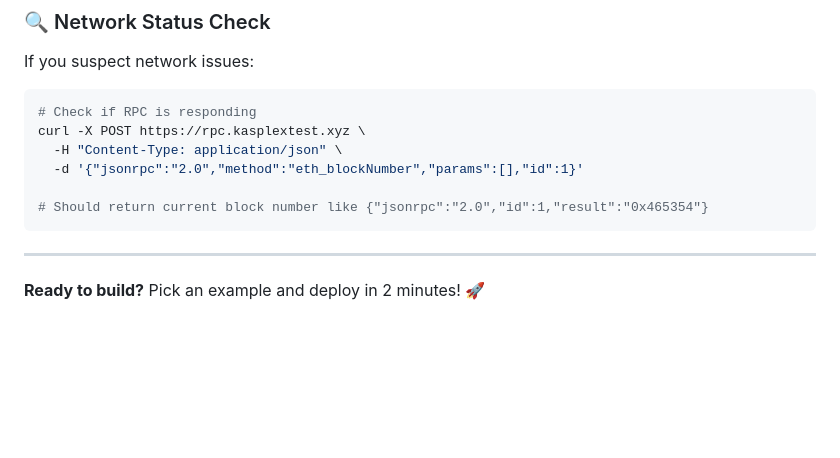
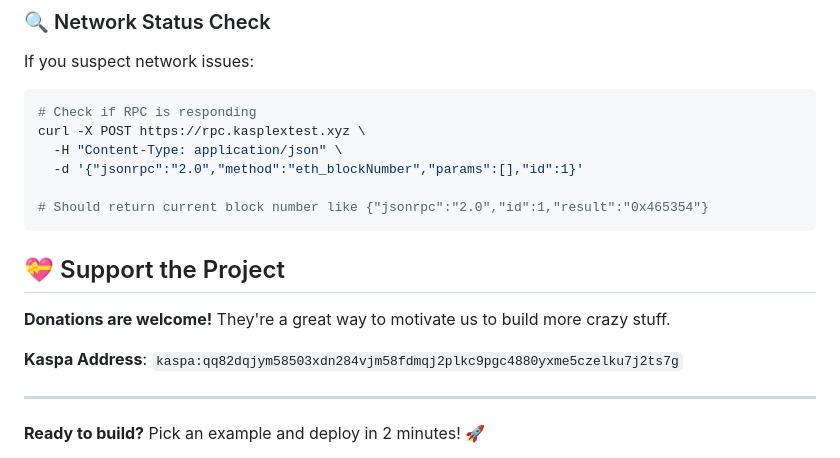
Before and after one commit to Zorglub4242/kaspa-l2-migration-guide, a Markdown page: README.md, the part around the change. Drawn GitHub-style; blank space fills up the shorter version.

Commit message:
Add donations section to README
Added Kaspa donation address to support project development and motivate building more features.

🤖 Generated with [Claude Code](https://claude.ai/code)

Co-Authored-By: Claude <noreply@anthropic.com>

````diff
--- a/README.md
+++ b/README.md
@@ -303,6 +303,12 @@ curl -X POST https://rpc.kasplextest.xyz \
 # Should return current block number like {"jsonrpc":"2.0","id":1,"result":"0x465354"}
 ```
 
+## 💝 Support the Project
+
+**Donations are welcome!** They're a great way to motivate us to build more crazy stuff.
+
+**Kaspa Address**: `kaspa:qq82dqjym58503xdn284vjm58fdmqj2plkc9pgc4880yxme5czelku7j2ts7g`
+
 ---
 
 **Ready to build?** Pick an example and deploy in 2 minutes! 🚀
````
